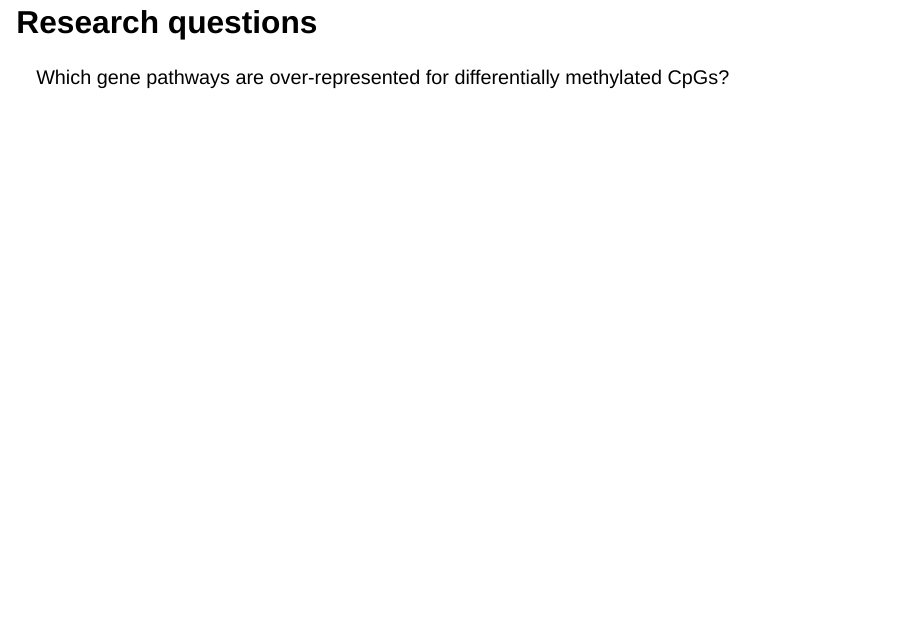
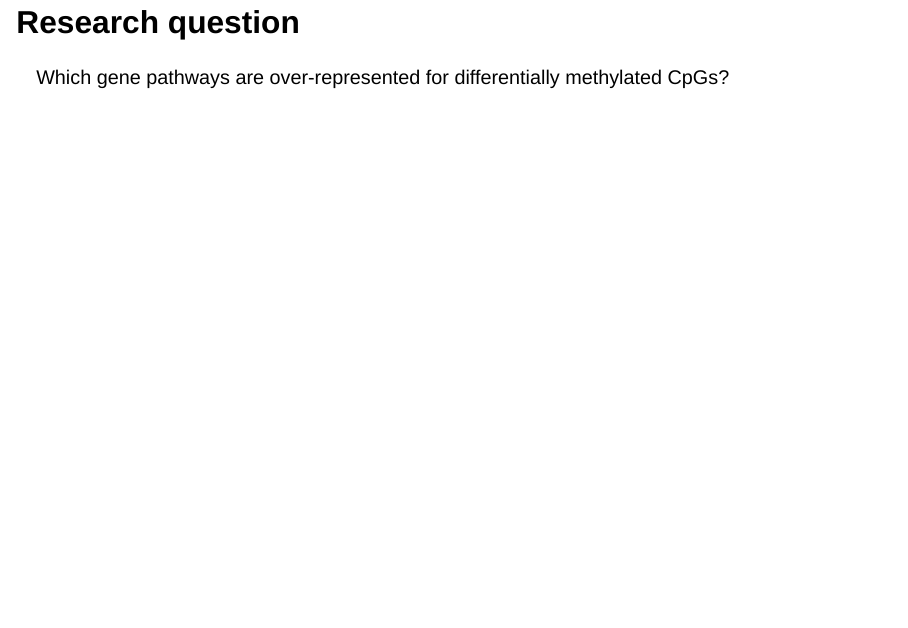
Before and after one commit to ScienceComputing/NGSOmics_Programming, a Quarto document (Methylation/DNAMethylationAnalysis_Part4.qmd): page 2 of 7. Rendered offline with R 4.5, knitr and Pandoc in place of Quarto, with nearby package versions; drawn as Slidy slides in place of the format the file asks for; some code elsewhere in the file could not run offline.

Commit message:
Update DNAMethylationAnalysis_Part4 using Quarto

```diff
--- a/Methylation/DNAMethylationAnalysis_Part4.qmd
+++ b/Methylation/DNAMethylationAnalysis_Part4.qmd
@@ -4,7 +4,7 @@ format: revealjs
 editor: visual
 ---
 
-## Research questions
+## Research question
 
 Which gene pathways are over-represented for differentially methylated CpGs?
 
```
Also changed, not shown: Methylation/DNAMethylationAnalysis_Part4.qmd (4 more changed lines).
